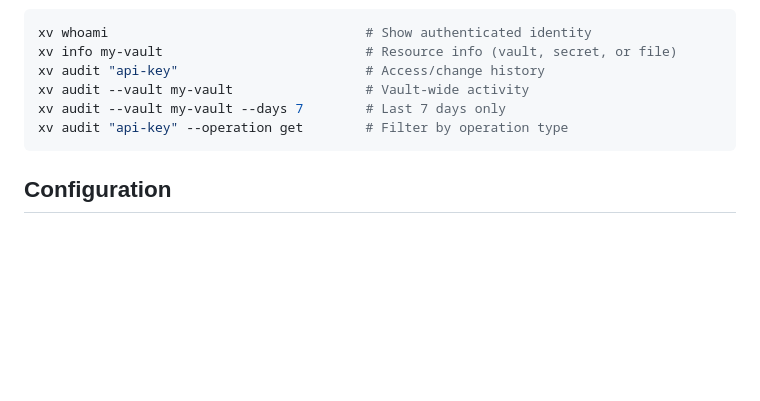
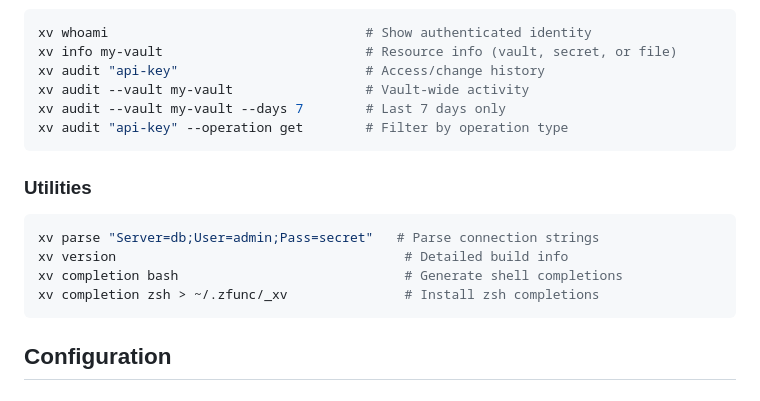
Before and after one commit to bziobnic/crosstache, a Markdown page: README.md, the part around the change. Drawn GitHub-style; blank space fills up the shorter version.

Commit message:
docs: add utilities section — parse, version, completion commands
Co-Authored-By: Claude Opus 4.6 <noreply@anthropic.com>

````diff
--- a/README.md
+++ b/README.md
@@ -216,6 +216,15 @@ xv audit --vault my-vault --days 7        # Last 7 days only
 xv audit "api-key" --operation get        # Filter by operation type
 ```
 
+### Utilities
+
+```bash
+xv parse "Server=db;User=admin;Pass=secret"   # Parse connection strings
+xv version                                     # Detailed build info
+xv completion bash                             # Generate shell completions
+xv completion zsh > ~/.zfunc/_xv               # Install zsh completions
+```
+
 ## Configuration
 
 ### Hierarchy (highest → lowest priority)
````
